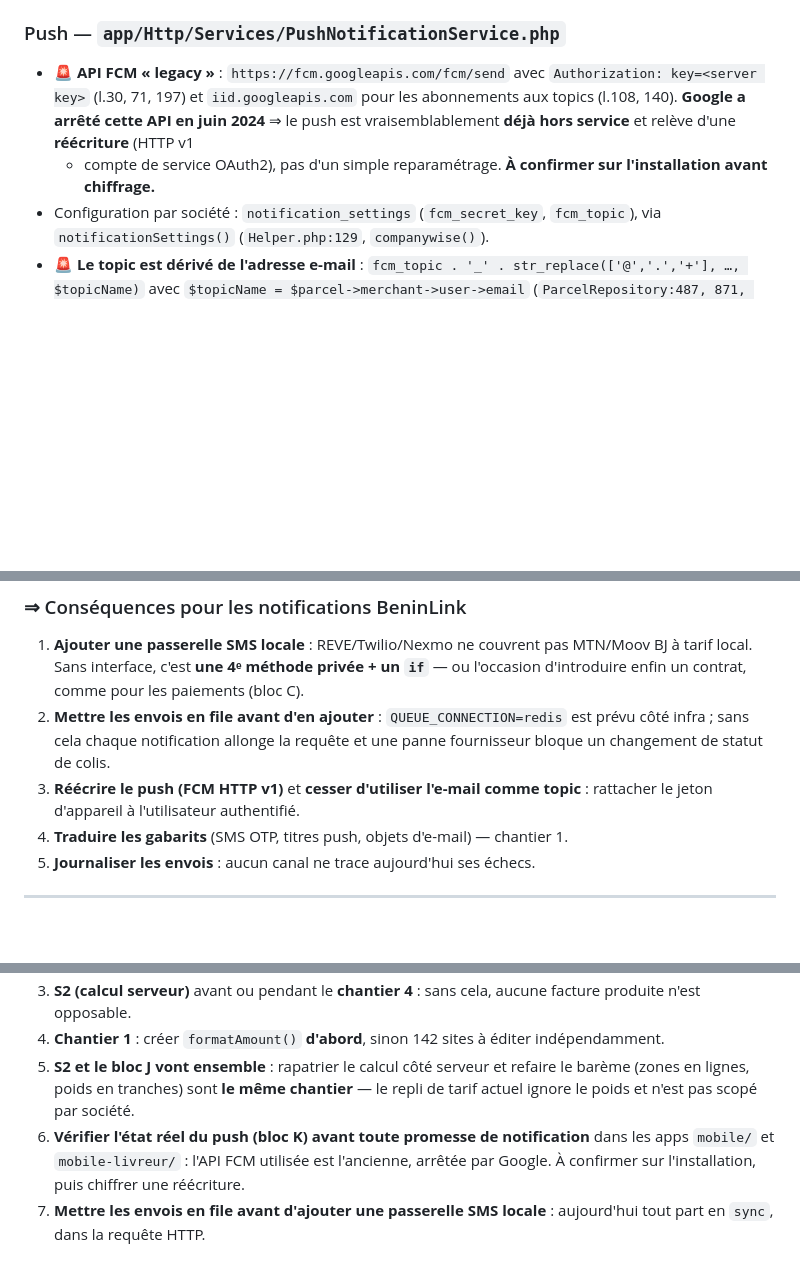
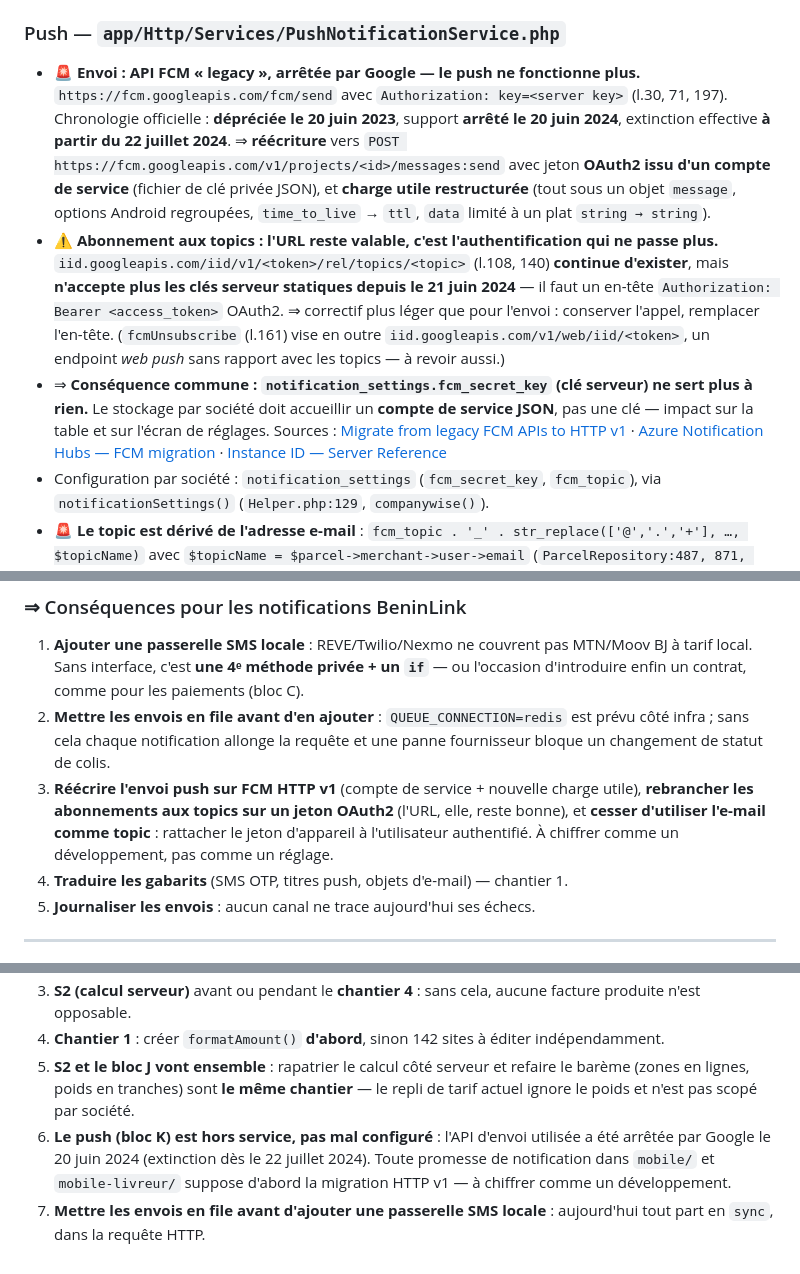
Before and after one commit to malcomx2022/beninlink, a Markdown page: web/CARTOGRAPHIE.md, 3 parts joined by grey strips. GitHub-like rendering; blank space fills up the shorter version.

Commit message:
docs(web): préciser l'état réel de FCM dans le bloc K
Vérification sur la documentation Google et Microsoft :

- Envoi (fcm.googleapis.com/fcm/send) : déprécié le 20/06/2023, support arrêté
  le 20/06/2024, extinction dès le 22/07/2024. Confirmé hors service.
- Abonnement aux topics (iid.googleapis.com/iid/v1) : l'endpoint existe toujours,
  seule l'authentification par clé serveur statique est refusée depuis le
  21/06/2024 — correctif nettement plus léger que pour l'envoi.
- Ajoute la conséquence sur notification_settings.fcm_secret_key, qui doit
  accueillir un compte de service JSON et non plus une clé serveur.

Co-Authored-By: Claude Opus 5 <noreply@anthropic.com>

```diff
--- a/web/CARTOGRAPHIE.md
+++ b/web/CARTOGRAPHIE.md
@@ -816,12 +816,27 @@ vestige du squelette Laravel.
   pour `+229` (cf. `digits_between:11,14` du bloc F).
 
 ### Push — `app/Http/Services/PushNotificationService.php`
-- 🚨 **API FCM « legacy »** : `https://fcm.googleapis.com/fcm/send` avec
-  `Authorization: key=<server key>` (l.30, 71, 197) et `iid.googleapis.com` pour les
-  abonnements aux topics (l.108, 140). **Google a arrêté cette API en juin 2024** ⇒ le
-  push est vraisemblablement **déjà hors service** et relève d'une **réécriture** (HTTP v1
-  + compte de service OAuth2), pas d'un simple reparamétrage. **À confirmer sur
-  l'installation avant chiffrage.**
+- 🚨 **Envoi : API FCM « legacy », arrêtée par Google — le push ne fonctionne plus.**
+  `https://fcm.googleapis.com/fcm/send` avec `Authorization: key=<server key>`
+  (l.30, 71, 197). Chronologie officielle : **dépréciée le 20 juin 2023**, support
+  **arrêté le 20 juin 2024**, extinction effective **à partir du 22 juillet 2024**.
+  ⇒ **réécriture** vers `POST https://fcm.googleapis.com/v1/projects/<id>/messages:send`
+  avec jeton **OAuth2 issu d'un compte de service** (fichier de clé privée JSON), et
+  **charge utile restructurée** (tout sous un objet `message`, options Android
+  regroupées, `time_to_live` → `ttl`, `data` limité à un plat `string → string`).
+- ⚠️ **Abonnement aux topics : l'URL reste valable, c'est l'authentification qui ne
+  passe plus.** `iid.googleapis.com/iid/v1/<token>/rel/topics/<topic>` (l.108, 140)
+  **continue d'exister**, mais **n'accepte plus les clés serveur statiques depuis le
+  21 juin 2024** — il faut un en-tête `Authorization: Bearer <access_token>` OAuth2.
+  ⇒ correctif plus léger que pour l'envoi : conserver l'appel, remplacer l'en-tête.
+  (`fcmUnsubscribe` (l.161) vise en outre `iid.googleapis.com/v1/web/iid/<token>`,
+  un endpoint *web push* sans rapport avec les topics — à revoir aussi.)
+- ⇒ **Conséquence commune : `notification_settings.fcm_secret_key` (clé serveur) ne sert
+  plus à rien.** Le stockage par société doit accueillir un **compte de service JSON**,
+  pas une clé — impact sur la table et sur l'écran de réglages.
+  Sources : [Migrate from legacy FCM APIs to HTTP v1](https://firebase.google.com/docs/cloud-messaging/migrate-v1)
+  · [Azure Notification Hubs — FCM migration](https://learn.microsoft.com/en-us/azure/notification-hubs/firebase-migration-rest)
+  · [Instance ID — Server Reference](https://developers.google.com/instance-id/reference/server)
 - Configuration par société : `notification_settings` (`fcm_secret_key`, `fcm_topic`),
   via `notificationSettings()` (`Helper.php:129`, `companywise()`).
 - 🚨 **Le topic est dérivé de l'adresse e-mail** : `fcm_topic . '_' .
@@ -860,8 +875,10 @@ vestige du squelette Laravel.
 2. **Mettre les envois en file avant d'en ajouter** : `QUEUE_CONNECTION=redis` est prévu
    côté infra ; sans cela chaque notification allonge la requête et une panne fournisseur
    bloque un changement de statut de colis.
-3. **Réécrire le push (FCM HTTP v1)** et **cesser d'utiliser l'e-mail comme topic** :
-   rattacher le jeton d'appareil à l'utilisateur authentifié.
+3. **Réécrire l'envoi push sur FCM HTTP v1** (compte de service + nouvelle charge utile),
+   **rebrancher les abonnements aux topics sur un jeton OAuth2** (l'URL, elle, reste
+   bonne), et **cesser d'utiliser l'e-mail comme topic** : rattacher le jeton d'appareil
+   à l'utilisateur authentifié. À chiffrer comme un développement, pas comme un réglage.
 4. **Traduire les gabarits** (SMS OTP, titres push, objets d'e-mail) — chantier 1.
 5. **Journaliser les envois** : aucun canal ne trace aujourd'hui ses échecs.
 
@@ -947,8 +964,9 @@ vestige du squelette Laravel.
 5. **S2 et le bloc J vont ensemble** : rapatrier le calcul côté serveur et refaire le
    barème (zones en lignes, poids en tranches) sont **le même chantier** — le repli de
    tarif actuel ignore le poids et n'est pas scopé par société.
-6. **Vérifier l'état réel du push (bloc K) avant toute promesse de notification** dans
-   les apps `mobile/` et `mobile-livreur/` : l'API FCM utilisée est l'ancienne, arrêtée
-   par Google. À confirmer sur l'installation, puis chiffrer une réécriture.
+6. **Le push (bloc K) est hors service, pas mal configuré** : l'API d'envoi utilisée a
+   été arrêtée par Google le 20 juin 2024 (extinction dès le 22 juillet 2024). Toute
+   promesse de notification dans `mobile/` et `mobile-livreur/` suppose d'abord la
+   migration HTTP v1 — à chiffrer comme un développement.
 7. **Mettre les envois en file avant d'ajouter une passerelle SMS locale** : aujourd'hui
    tout part en `sync`, dans la requête HTTP.
```
